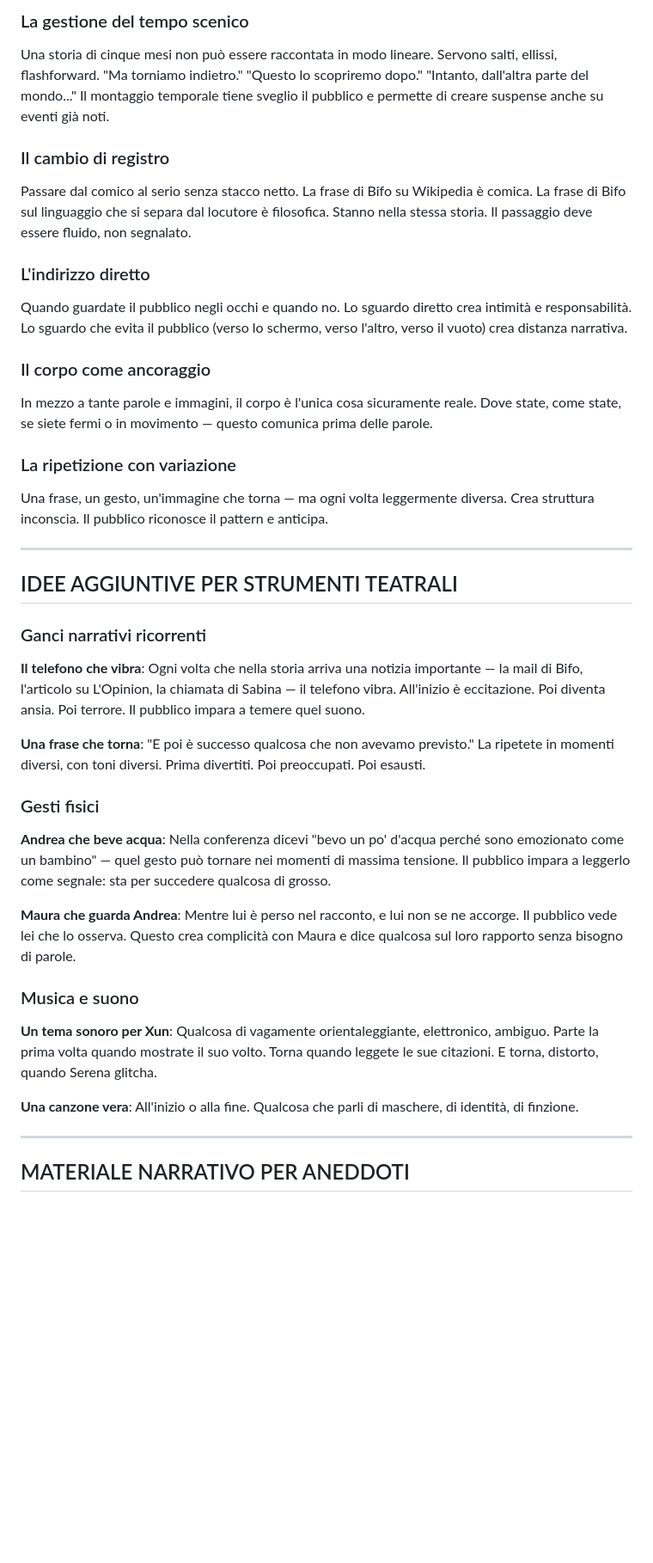
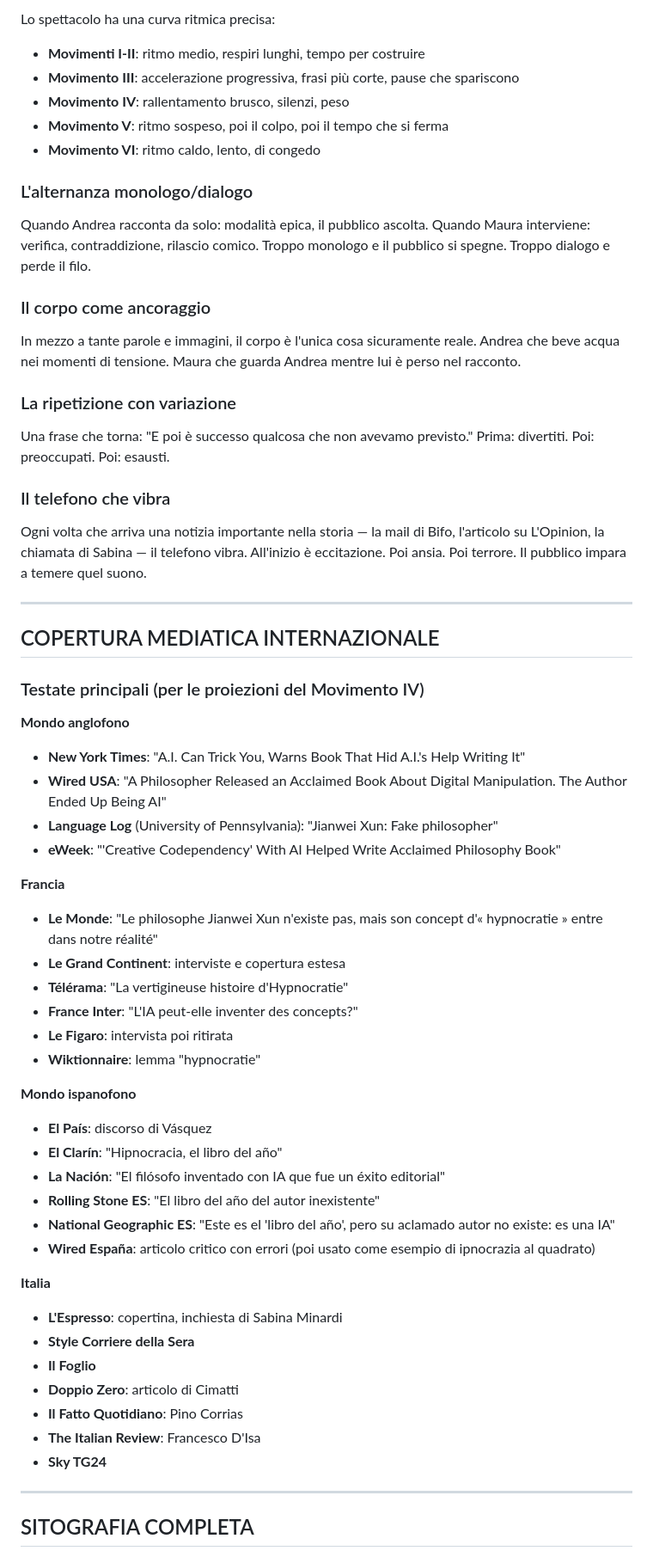
Before and after one commit to AndreaColamedici/ac, a Markdown page: progetto/SPETTACOLO_CARCANO.md, the part around one of its changes. Shown at 86% size. GitHub-like rendering; blank space fills up the shorter version.

Commit message:
Revisione drammaturgica completa: selezione aneddoti, nuove fonti, struttura affinata

```diff
--- a/progetto/SPETTACOLO_CARCANO.md
+++ b/progetto/SPETTACOLO_CARCANO.md
@@ -224,42 +341,70 @@ Quando Andrea racconta da solo, il pubblico è in modalità ascolto. Quando Maur
 
-### La gestione del tempo scenico
-Una storia di cinque mesi non può essere raccontata in modo lineare. Servono salti, ellissi, flashforward. "Ma torniamo indietro." "Questo lo scopriremo dopo." "Intanto, dall'altra parte del mondo..." Il montaggio temporale tiene sveglio il pubblico e permette di creare suspense anche su eventi già noti.
+Lo spettacolo ha una curva ritmica precisa:
+- **Movimenti I-II**: ritmo medio, respiri lunghi, tempo per costruire
+- **Movimento III**: accelerazione progressiva, frasi più corte, pause che spariscono
+- **Movimento IV**: rallentamento brusco, silenzi, peso
+- **Movimento V**: ritmo sospeso, poi il colpo, poi il tempo che si ferma
+- **Movimento VI**: ritmo caldo, lento, di congedo
 
-### Il cambio di registro
-Passare dal comico al serio senza stacco netto. La frase di Bifo su Wikipedia è comica. La frase di Bifo sul linguaggio che si separa dal locutore è filosofica. Stanno nella stessa storia. Il passaggio deve essere fluido, non segnalato.
+### L'alternanza monologo/dialogo
 
-### L'indirizzo diretto
-Quando guardate il pubblico negli occhi e quando no. Lo sguardo diretto crea intimità e responsabilità. Lo sguardo che evita il pubblico (verso lo schermo, verso l'altro, verso il vuoto) crea distanza narrativa.
+Quando Andrea racconta da solo: modalità epica, il pubblico ascolta.
+Quando Maura interviene: verifica, contraddizione, rilascio comico.
+Troppo monologo e il pubblico si spegne. Troppo dialogo e perde il filo.
 
 ### Il corpo come ancoraggio
-In mezzo a tante parole e immagini, il corpo è l'unica cosa sicuramente reale. Dove state, come state, se siete fermi o in movimento — questo comunica prima delle parole.
+
+In mezzo a tante parole e immagini, il corpo è l'unica cosa sicuramente reale. Andrea che beve acqua nei momenti di tensione. Maura che guarda Andrea mentre lui è perso nel racconto.
 
 ### La ripetizione con variazione
-Una frase, un gesto, un'immagine che torna — ma ogni volta leggermente diversa. Crea struttura inconscia. Il pubblico riconosce il pattern e anticipa.
+
+Una frase che torna: "E poi è successo qualcosa che non avevamo previsto."
+Prima: divertiti.
+Poi: preoccupati.
+Poi: esausti.
+
+### Il telefono che vibra
+
+Ogni volta che arriva una notizia importante nella storia — la mail di Bifo, l'articolo su L'Opinion, la chiamata di Sabina — il telefono vibra. All'inizio è eccitazione. Poi ansia. Poi terrore. Il pubblico impara a temere quel suono.
 
 ---
 
-## IDEE AGGIUNTIVE PER STRUMENTI TEATRALI
+## COPERTURA MEDIATICA INTERNAZIONALE
 
-### Ganci narrativi ricorrenti
+### Testate principali (per le proiezioni del Movimento IV)
 
-**Il telefono che vibra**: Ogni volta che nella storia arriva una notizia importante — la mail di Bifo, l'articolo su L'Opinion, la chiamata di Sabina — il telefono vibra. All'inizio è eccitazione. Poi diventa ansia. Poi terrore. Il pubblico impara a temere quel suono.
+**Mondo anglofono**
+- **New York Times**: "A.I. Can Trick You, Warns Book That Hid A.I.'s Help Writing It"
+- **Wired USA**: "A Philosopher Released an Acclaimed Book About Digital Manipulation. The Author Ended Up Being AI"
+- **Language Log** (University of Pennsylvania): "Jianwei Xun: Fake philosopher"
+- **eWeek**: "'Creative Codependency' With AI Helped Write Acclaimed Philosophy Book"
 
-**Una frase che torna**: "E poi è successo qualcosa che non avevamo previsto." La ripetete in momenti diversi, con toni diversi. Prima divertiti. Poi preoccupati. Poi esausti.
+**Francia**
+- **Le Monde**: "Le philosophe Jianwei Xun n'existe pas, mais son concept d'« hypnocratie » entre dans notre réalité"
+- **Le Grand Continent**: interviste e copertura estesa
+- **Télérama**: "La vertigineuse histoire d'Hypnocratie"
+- **France Inter**: "L'IA peut-elle inventer des concepts?"
+- **Le Figaro**: intervista poi ritirata
+- **Wiktionnaire**: lemma "hypnocratie"
 
-### Gesti fisici
+**Mondo ispanofono**
+- **El País**: discorso di Vásquez
+- **El Clarín**: "Hipnocracia, el libro del año"
+- **La Nación**: "El filósofo inventado con IA que fue un éxito editorial"
+- **Rolling Stone ES**: "El libro del año del autor inexistente"
+- **National Geographic ES**: "Este es el 'libro del año', pero su aclamado autor no existe: es una IA"
+- **Wired España**: articolo critico con errori (poi usato come esempio di ipnocrazia al quadrato)
 
-**Andrea che beve acqua**: Nella conferenza dicevi "bevo un po' d'acqua perché sono emozionato come un bambino" — quel gesto può tornare nei momenti di massima tensione. Il pubblico impara a leggerlo come segnale: sta per succedere qualcosa di grosso.
-
-**Maura che guarda Andrea**: Mentre lui è perso nel racconto, e lui non se ne accorge. Il pubblico vede lei che lo osserva. Questo crea complicità con Maura e dice qualcosa sul loro rapporto senza bisogno di parole.
-
-### Musica e suono
-
-**Un tema sonoro per Xun**: Qualcosa di vagamente orientaleggiante, elettronico, ambiguo. Parte la prima volta quando mostrate il suo volto. Torna quando leggete le sue citazioni. E torna, distorto, quando Serena glitcha.
-
-**Una canzone vera**: All'inizio o alla fine. Qualcosa che parli di maschere, di identità, di finzione.
+**Italia**
+- **L'Espresso**: copertina, inchiesta di Sabina Minardi
+- **Style Corriere della Sera**
+- **Il Foglio**
+- **Doppio Zero**: articolo di Cimatti
+- **Il Fatto Quotidiano**: Pino Corrias
+- **The Italian Review**: Francesco D'Isa
+- **Sky TG24**
 
 ---
 
-## MATERIALE NARRATIVO PER ANEDDOTI
+## SITOGRAFIA COMPLETA
 
```
Also changed, not shown: other parts of progetto/SPETTACOLO_CARCANO.md (+237 -240 lines).
